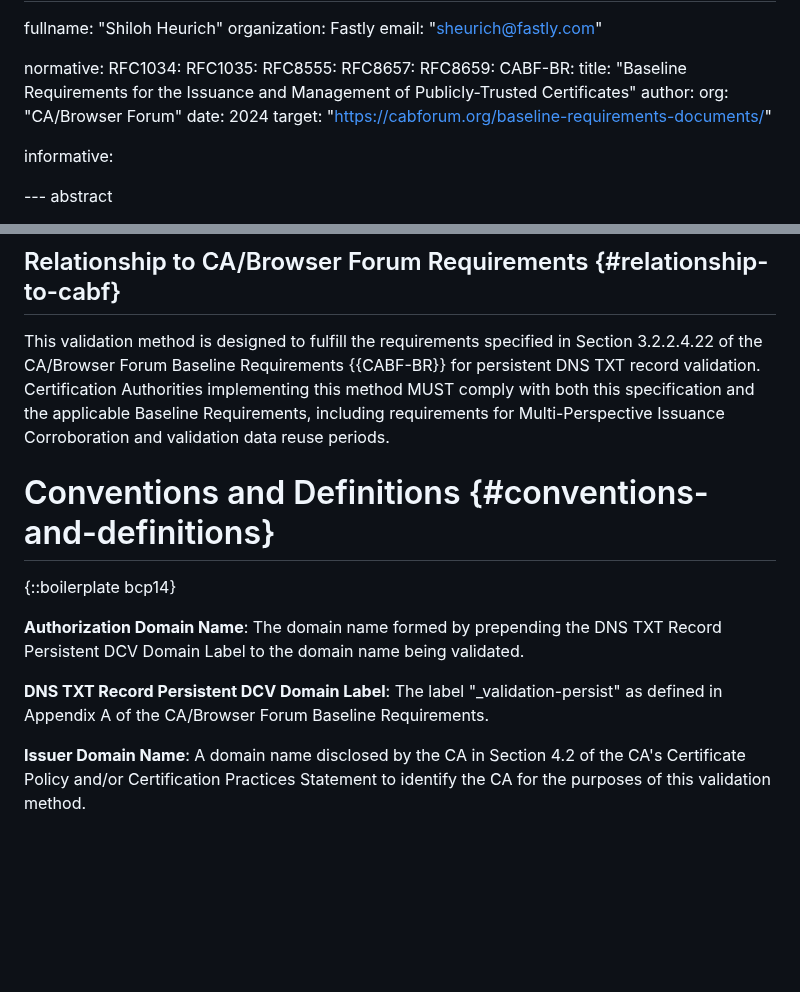
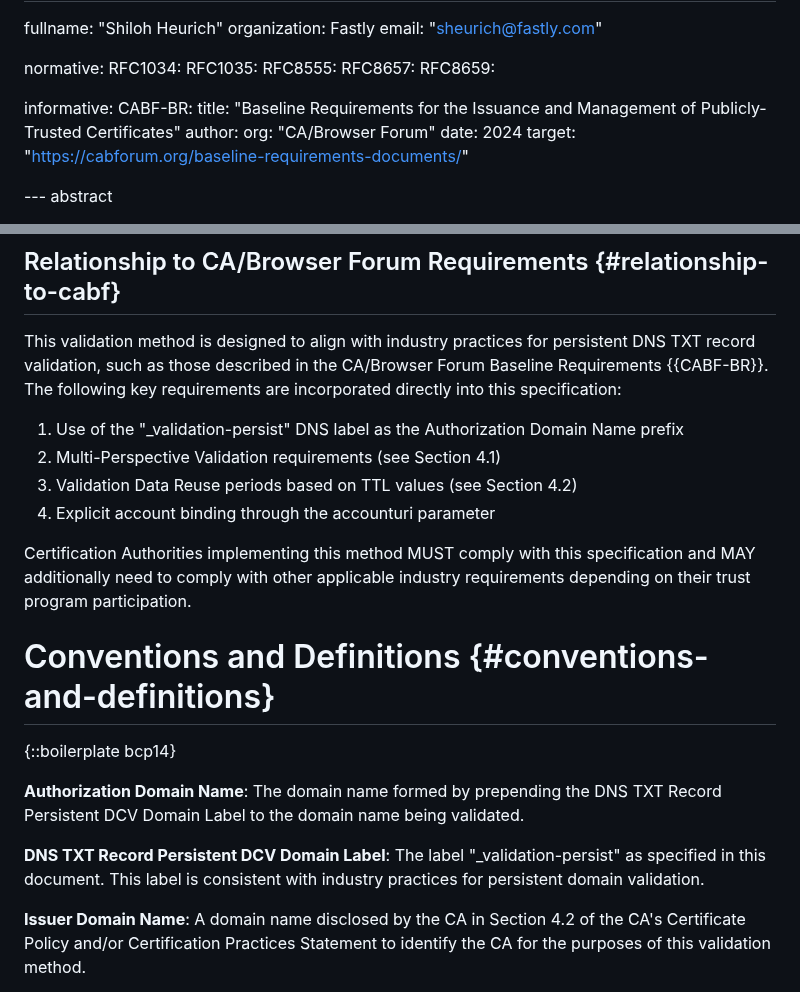
Before and after one commit to sheurich/draft-sheurich-acme-dns-persist, a Markdown page: draft-sheurich-acme-dns-persist.md, 2 parts joined by grey strips. Drawn GitHub-style; blank space fills up the shorter version.

Commit message:
enhance: update informative section and clarify alignment with CA/Browser Forum requirements

```diff
--- a/draft-sheurich-acme-dns-persist.md
+++ b/draft-sheurich-acme-dns-persist.md
@@ -37,14 +37,14 @@ normative:
   RFC8555:
   RFC8657:
   RFC8659:
+
+informative:
   CABF-BR:
     title: "Baseline Requirements for the Issuance and Management of Publicly-Trusted Certificates"
     author:
       org: "CA/Browser Forum"
     date: 2024
     target: "https://cabforum.org/baseline-requirements-documents/"
-
-informative:
 
 --- abstract
 
@@ -70,7 +70,14 @@ The record format is based on the "issue-value" syntax from {{RFC8659}}, incorpo
 
 ## Relationship to CA/Browser Forum Requirements {#relationship-to-cabf}
 
-This validation method is designed to fulfill the requirements specified in Section 3.2.2.4.22 of the CA/Browser Forum Baseline Requirements {{CABF-BR}} for persistent DNS TXT record validation. Certification Authorities implementing this method MUST comply with both this specification and the applicable Baseline Requirements, including requirements for Multi-Perspective Issuance Corroboration and validation data reuse periods.
+This validation method is designed to align with industry practices for persistent DNS TXT record validation, such as those described in the CA/Browser Forum Baseline Requirements {{CABF-BR}}. The following key requirements are incorporated directly into this specification:
+
+1. Use of the "_validation-persist" DNS label as the Authorization Domain Name prefix
+2. Multi-Perspective Validation requirements (see Section 4.1)
+3. Validation Data Reuse periods based on TTL values (see Section 4.2)
+4. Explicit account binding through the accounturi parameter
+
+Certification Authorities implementing this method MUST comply with this specification and MAY additionally need to comply with other applicable industry requirements depending on their trust program participation.
 
 # Conventions and Definitions {#conventions-and-definitions}
 
@@ -78,7 +85,7 @@ This validation method is designed to fulfill the requirements specified in Sect
 
 **Authorization Domain Name**: The domain name formed by prepending the DNS TXT Record Persistent DCV Domain Label to the domain name being validated.
 
-**DNS TXT Record Persistent DCV Domain Label**: The label "_validation-persist" as defined in Appendix A of the CA/Browser Forum Baseline Requirements.
+**DNS TXT Record Persistent DCV Domain Label**: The label "_validation-persist" as specified in this document. This label is consistent with industry practices for persistent domain validation.
 
 **Issuer Domain Name**: A domain name disclosed by the CA in Section 4.2 of the CA's Certificate Policy and/or Certification Practices Statement to identify the CA for the purposes of this validation method.
 
```
